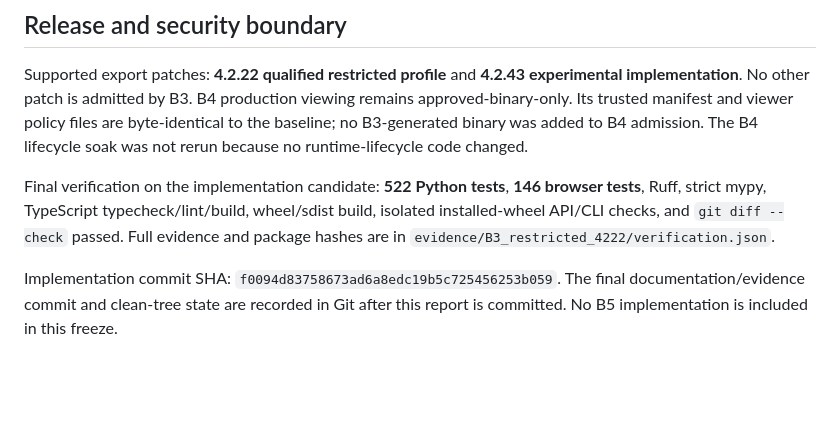
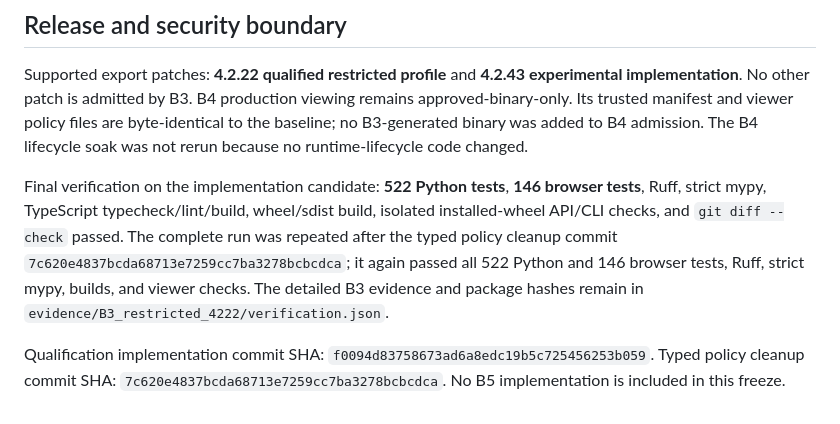
Before and after one commit to VaibhavRohilla/Spine-Converter-GUI, a Markdown page: docs/B3_REPORT.md, the part around the change. Rendered like a GitHub page; blank space fills up the shorter version.

Commit message:
Record B3 typed policy follow-up verification

```diff
--- a/docs/B3_REPORT.md
+++ b/docs/B3_REPORT.md
@@ -122,10 +122,12 @@ runtime-lifecycle code changed.
 Final verification on the implementation candidate: **522 Python tests**,
 **146 browser tests**, Ruff, strict mypy, TypeScript typecheck/lint/build,
 wheel/sdist build, isolated installed-wheel API/CLI checks, and
-`git diff --check` passed. Full evidence and package hashes are in
+`git diff --check` passed. The complete run was repeated after the typed policy
+cleanup commit `7c620e4837bcda68713e7259cc7ba3278bcbcdca`; it again passed all
+522 Python and 146 browser tests, Ruff, strict mypy, builds, and viewer checks.
+The detailed B3 evidence and package hashes remain in
 `evidence/B3_restricted_4222/verification.json`.
 
-Implementation commit SHA: `f0094d83758673ad6a8edc19b5c725456253b059`.
-The final documentation/evidence commit and clean-tree state are recorded in
-Git after this report is committed. No B5 implementation is included in this
-freeze.
+Qualification implementation commit SHA: `f0094d83758673ad6a8edc19b5c725456253b059`.
+Typed policy cleanup commit SHA: `7c620e4837bcda68713e7259cc7ba3278bcbcdca`.
+No B5 implementation is included in this freeze.
```
